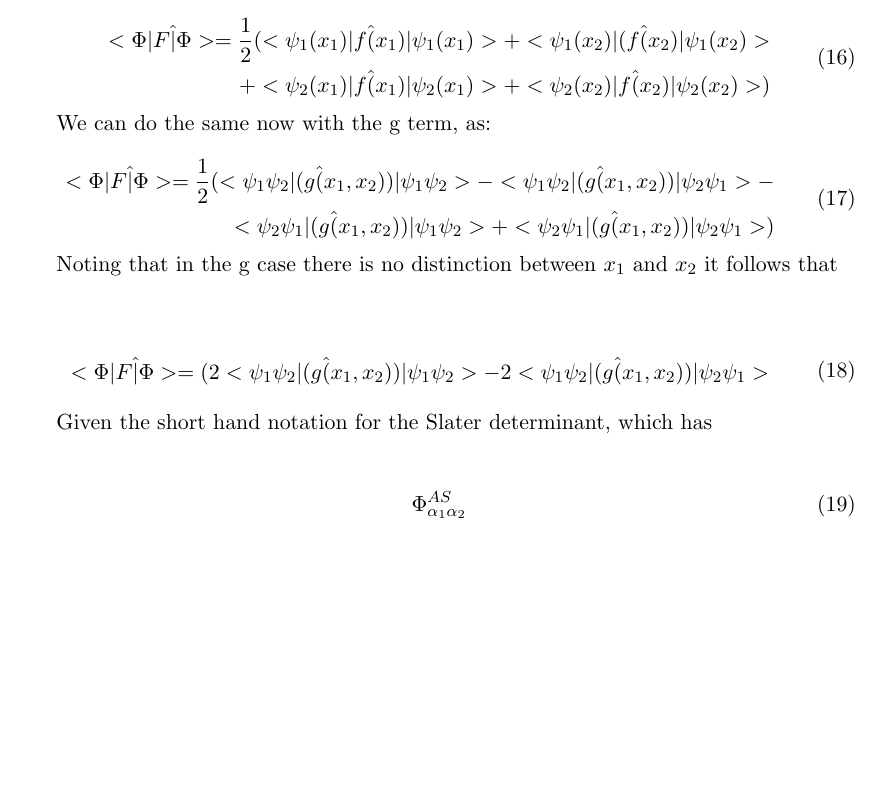
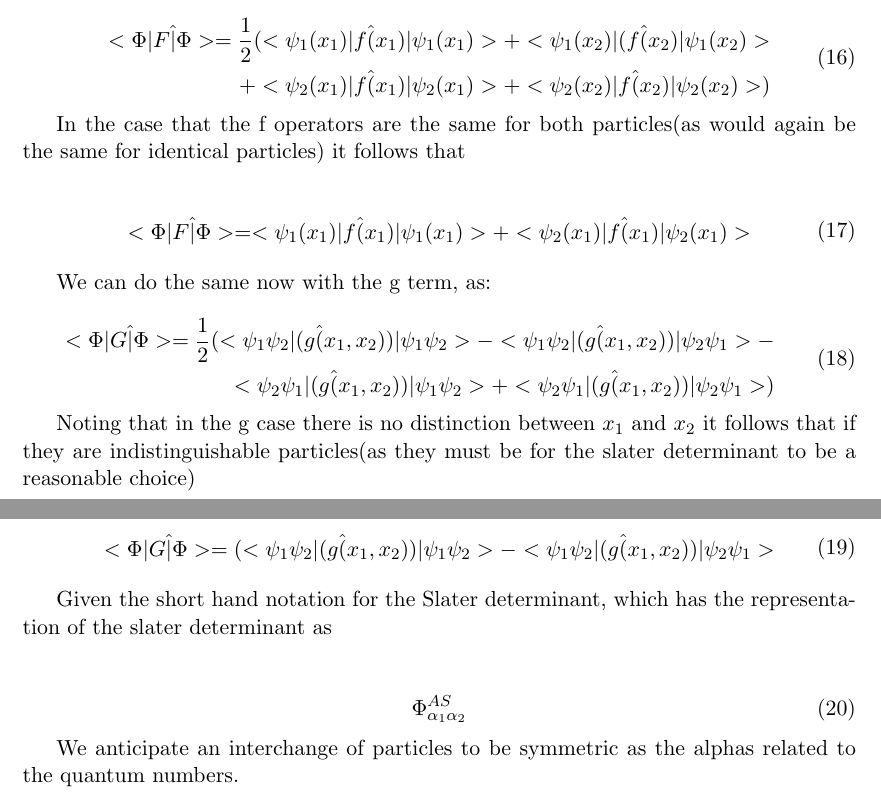
Before and after one commit to cloelius/Coursework, a LaTeX problem sheet (Structure Exercise2.tex): part of page 3 of 3 before the commit and two parts of pages 3 and 4 of 4 after it, the two joined at a grey line, cut so that both start at the same text, the shorter picture padded with empty space. Compiled offline with pdfLaTeX.

Commit message:
Updated Latex Files, added a number of images

```diff
--- a/Structure Exercise2.tex
+++ b/Structure Exercise2.tex
@@ -181,28 +181,37 @@ Now since the f terms don't interact between the two variables $x_1, x_2$, it fo
 \end{split}
 \end{equation}
 
+
+In the case that the f operators are the same for both particles(as would again be the same for identical particles) it follows that
+
+\begin{equation}
+\begin{split}
+<\Phi|F\hat|\Phi>=<\psi_1(x_1)|f\hat(x_1)|\psi_1(x_1)>+<\psi_2(x_1)|f\hat(x_1)|\psi_2(x_1)>
+\end{split}
+\end{equation}
+
 We can do the same now with the g term, as:\\
 \begin{equation}
 \begin{split}
-<\Phi|F\hat|\Phi>=\frac{1}{2}(<\psi_1 \psi_2|(g\hat(x_1,x_2))|\psi_1\psi_2>-<\psi_1\psi_2|(g\hat(x_1,x_2))|\psi_2\psi_1>-\\ <\psi_2 \psi_1|(g\hat(x_1,x_2))|\psi_1\psi_2>+<\psi_2\psi_1|(g\hat(x_1,x_2))|\psi_2\psi_1>)
+<\Phi|G\hat|\Phi>=\frac{1}{2}(<\psi_1 \psi_2|(g\hat(x_1,x_2))|\psi_1\psi_2>-<\psi_1\psi_2|(g\hat(x_1,x_2))|\psi_2\psi_1>-\\ <\psi_2 \psi_1|(g\hat(x_1,x_2))|\psi_1\psi_2>+<\psi_2\psi_1|(g\hat(x_1,x_2))|\psi_2\psi_1>)
 \end{split}
 \end{equation}
 
-Noting that in the g case there is no distinction between $x_1$ and $x_2$ it follows that\\
+Noting that in the g case there is no distinction between $x_1$ and $x_2$ it follows that if they are indistinguishable particles(as they must be for the slater determinant to be a reasonable choice)\\
 
 \begin{equation}
 \begin{split}
-<\Phi|F\hat|\Phi>=(2<\psi_1 \psi_2|(g\hat(x_1,x_2))|\psi_1\psi_2>-2<\psi_1\psi_2|(g\hat(x_1,x_2))|\psi_2\psi_1>
+<\Phi|G\hat|\Phi>=(<\psi_1 \psi_2|(g\hat(x_1,x_2))|\psi_1\psi_2>-<\psi_1\psi_2|(g\hat(x_1,x_2))|\psi_2\psi_1>
 \end{split}
 \end{equation}
 
-Given the short hand notation for the Slater determinant, which has\\
+Given the short hand notation for the Slater determinant, which has the representation of the slater determinant as\\
 
 \begin{equation}
 \Phi_{\alpha_1 \alpha_2}^{AS}
 \end{equation}
 
-
+We anticipate an interchange of particles to be symmetric as the alphas related to the quantum numbers.
 
 
 
```
Also changed, not shown: StructureExercise1.tex (+11 -2 lines), CrossSectionVsEnergyL1.png (added), CrossSectionVsEnergyL2.png (added), CrossSectionvsEnergyL0.png (added), NeutronDripLine.png (added), chiEnergy10L1.png (added), chienergy10L0.png (added), chienergy10L2.png (added), chienergypoint1L0.png (added), chienergypoint1L1.png (added), chienergypoint1L2.png (added), deltavsEnergyL1.png (added), deltavsenergyL0.png (added), deltavsenergyL2.png (added), 1 more files, 1 other file.
